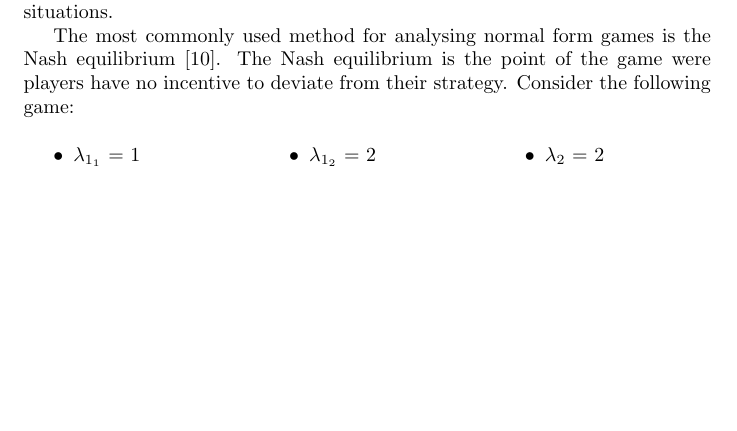
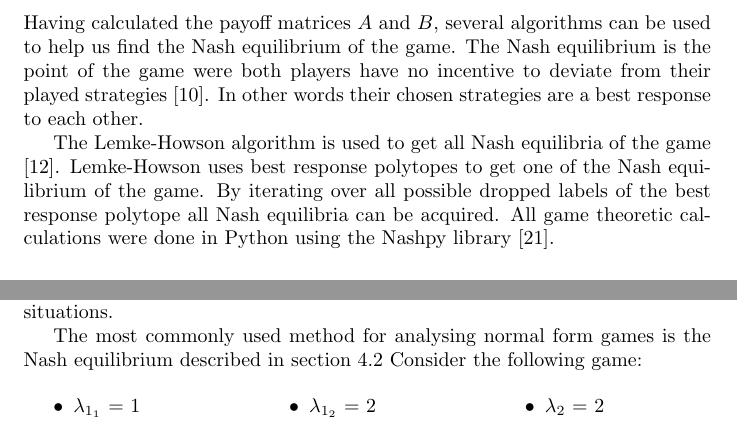
Before and after one commit to MichalisPanayides/ED-EMS-game-paper, a LaTeX document (main.tex, which reads sections/healthcare_application/main.tex, sections/methodology/main.tex): part of page 21 of 48 before the commit and two parts of pages 19 and 21 of 50 after it, the two joined at a grey line, cut at the place of the change, the shorter picture padded with empty space. Compiled offline with pdfLaTeX.

Commit message:
Add Nash Equilibrium subsection

```diff
--- a/sections/healthcare_application/main.tex
+++ b/sections/healthcare_application/main.tex
@@ -70,9 +70,7 @@ performance measures of the two hospitals and how to avoid certain inefficient
 situations.
 
 The most commonly used method for analysing normal form games is the Nash
-equilibrium \cite{kreps1989nash}.
-The Nash equilibrium is the point of the game were players have no incentive to
-deviate from their strategy.
+equilibrium described in section \ref{sec:methodology_nash_equilibrium}
 Consider the following game:
 
 \begin{multicols}{3}
--- a/sections/methodology/main.tex
+++ b/sections/methodology/main.tex
@@ -150,7 +150,22 @@ Similar to the routing matrix, the above procedure can be repeated for all
 possible values of \(T_A\) and \(T_B\) to populate all entries of the payoff
 matrices.
 
-\subsection{Nash Equilibrium}
+\subsection{Nash Equilibrium}\label{sec:methodology_nash_equilibrium}
+
+Having calculated the payoff matrices \(A\) and \(B\), several algorithms can
+be used to help us find the Nash equilibrium of the game.
+The Nash equilibrium is the point of the game were both players have no
+incentive to deviate from their played strategies \cite{kreps1989nash}.
+In other words their chosen strategies are a best response to each other.
+
+The Lemke-Howson algorithm is used to get all Nash equilibria of the game
+\cite{LemkeHowson}.
+Lemke-Howson uses best response polytopes to get one of the Nash equilibrium of
+the game.
+By iterating over all possible dropped labels of the best response polytope all
+Nash equilibria can be acquired.
+All game theoretic calculations were done in Python using the Nashpy library
+\cite{axelrodproject}.
 
 \subsection{Learning Algorithms}\label{sec:methodology_learning_algorithms}
 
```
Also changed, not shown: bibliography.bib (+22 -0 lines), main.pdf, 1 other file.
